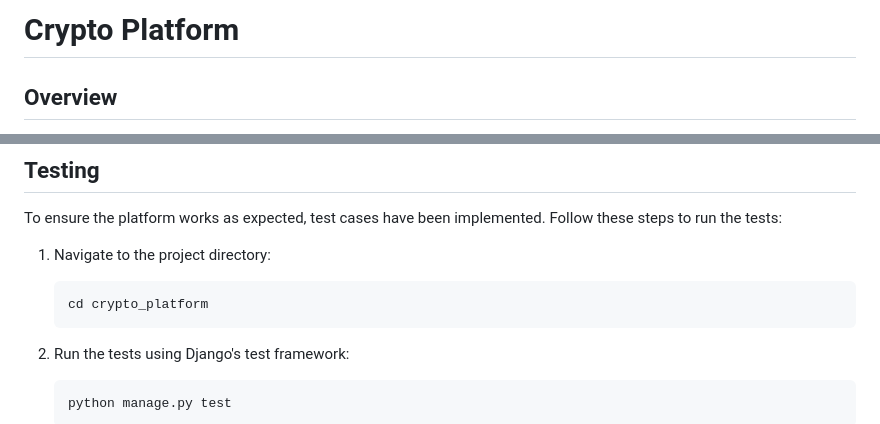
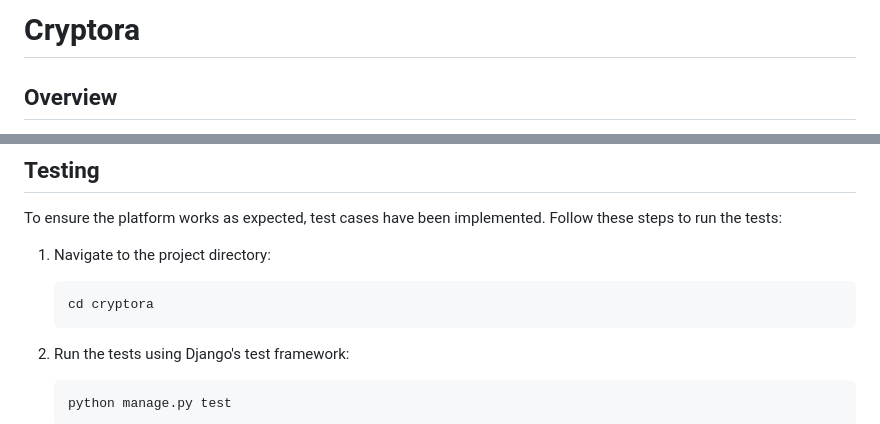
Before and after one commit to Infi-Web-Solutions/Cryptora, a Markdown page: README.md, 2 parts joined by grey strips. Drawn GitHub-style.

````diff
--- a/README.md
+++ b/README.md
@@ -1,4 +1,4 @@
-# Crypto Platform
+# Cryptora
 
 ## Overview
 This project is a cryptocurrency platform built using Django and Web3. It allows users to manage their cryptocurrency portfolios, perform transactions, and interact with blockchain-based smart contracts. The platform integrates with Binance and CoinGecko APIs for live price data and market information.
@@ -95,7 +95,7 @@ To ensure the platform works as expected, test cases have been implemented. Foll
 
 1. Navigate to the project directory:
    ```bash
-   cd crypto_platform
+   cd cryptora
    ```
 
 2. Run the tests using Django's test framework:
````
